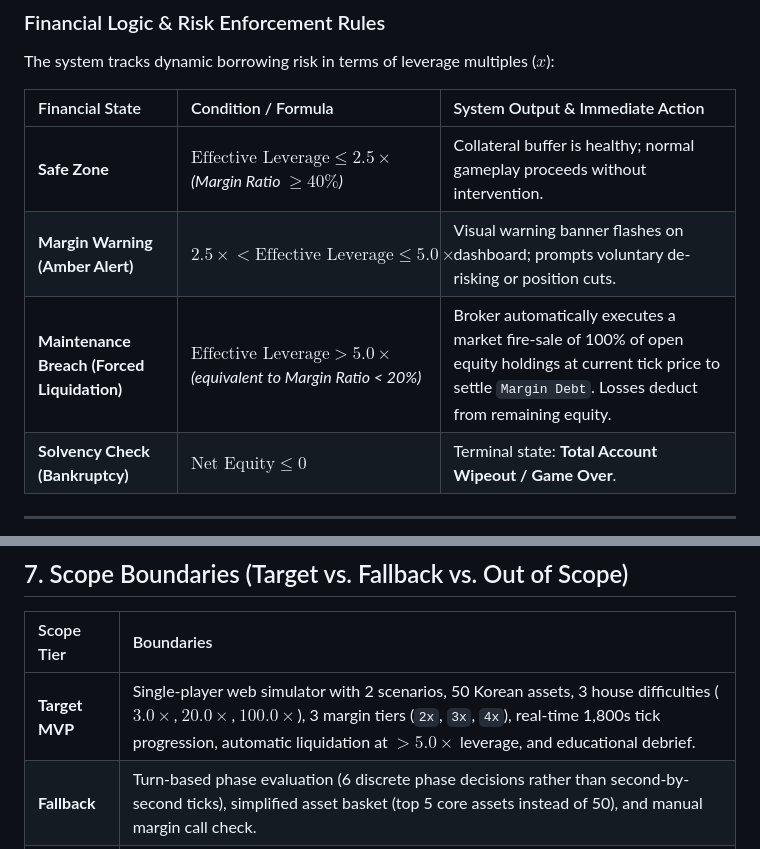
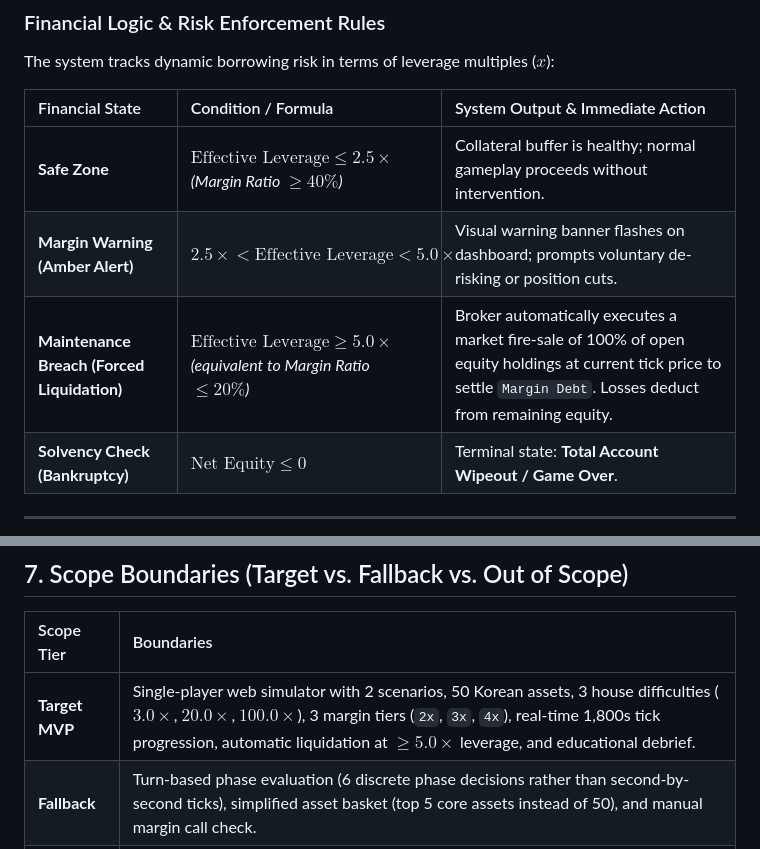
Before and after one commit to FTU-Legacy-63/G06, a Markdown page: Week 2/Solution_Structure.md, 2 parts joined by grey strips. Drawn GitHub-style.

Commit message:
Update leverage conditions and scope boundaries in documentation

```diff
--- a/Week 2/Solution_Structure.md
+++ b/Week 2/Solution_Structure.md
@@ -58,8 +58,8 @@ The system tracks dynamic borrowing risk in terms of leverage multiples ($x$):
 | Financial State | Condition / Formula | System Output & Immediate Action |
 | :--- | :--- | :--- |
 | **Safe Zone** | $\text{Effective Leverage} \le \mathbf{2.5\times}$ *(Margin Ratio $\ge 40\%$)* | Collateral buffer is healthy; normal gameplay proceeds without intervention. |
-| **Margin Warning (Amber Alert)** | $\mathbf{2.5\times} < \text{Effective Leverage} \le \mathbf{5.0\times}$ | Visual warning banner flashes on dashboard; prompts voluntary de-risking or position cuts. |
-| **Maintenance Breach (Forced Liquidation)** | $\text{Effective Leverage} > \mathbf{5.0\times}$ *(equivalent to Margin Ratio < 20%)* | Broker automatically executes a market fire-sale of 100% of open equity holdings at current tick price to settle `Margin Debt`. Losses deduct from remaining equity. |
+| **Margin Warning (Amber Alert)** | $\mathbf{2.5\times} < \text{Effective Leverage} < \mathbf{5.0\times}$ | Visual warning banner flashes on dashboard; prompts voluntary de-risking or position cuts. |
+| **Maintenance Breach (Forced Liquidation)** | $\text{Effective Leverage} \ge \mathbf{5.0\times}$ *(equivalent to Margin Ratio $\le 20\%$)* | Broker automatically executes a market fire-sale of 100% of open equity holdings at current tick price to settle `Margin Debt`. Losses deduct from remaining equity. |
 | **Solvency Check (Bankruptcy)** | $\text{Net Equity} \le 0$ | Terminal state: **Total Account Wipeout / Game Over**. |
 
 ---
@@ -110,7 +110,7 @@ Empirical backtesting (`best_case_portfolio_summary.csv`) confirms that un-lever
 
 | Scope Tier | Boundaries |
 | :--- | :--- |
-| **Target MVP** | Single-player web simulator with 2 scenarios, 50 Korean assets, 3 house difficulties ($3.0\times$, $20.0\times$, $100.0\times$), 3 margin tiers (`2x`, `3x`, `4x`), real-time 1,800s tick progression, automatic liquidation at $> 5.0\times$ leverage, and educational debrief. |
+| **Target MVP** | Single-player web simulator with 2 scenarios, 50 Korean assets, 3 house difficulties ($3.0\times$, $20.0\times$, $100.0\times$), 3 margin tiers (`2x`, `3x`, `4x`), real-time 1,800s tick progression, automatic liquidation at $\ge 5.0\times$ leverage, and educational debrief. |
 | **Fallback** | Turn-based phase evaluation (6 discrete phase decisions rather than second-by-second ticks), simplified asset basket (top 5 core assets instead of 50), and manual margin call check. |
 | **Out of Scope** | Real-money brokerage integration, order-book depth/slippage modeling, multiplayer lobbies, derivative options contracts, and institutional/regulator playable roles. |
 
```
